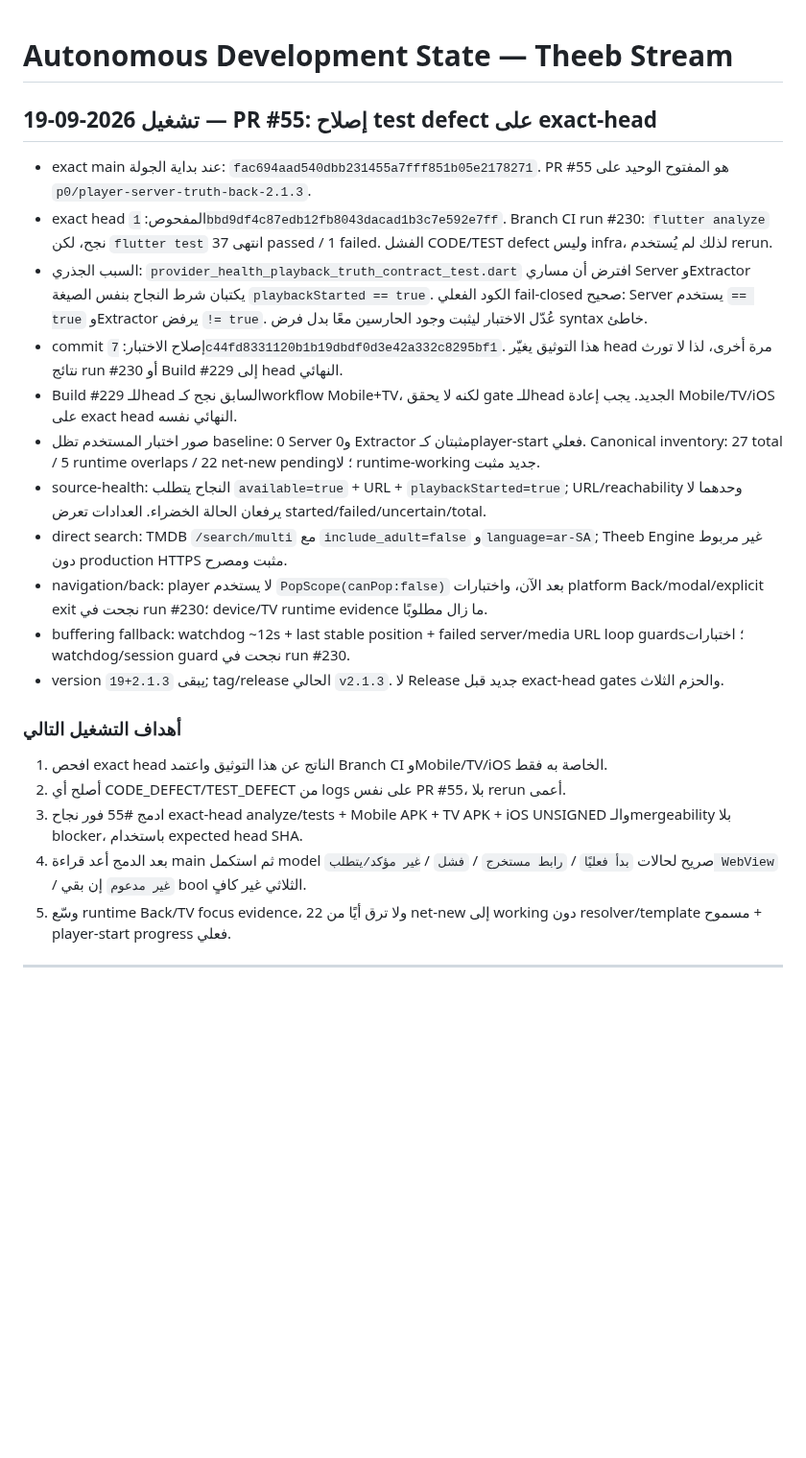
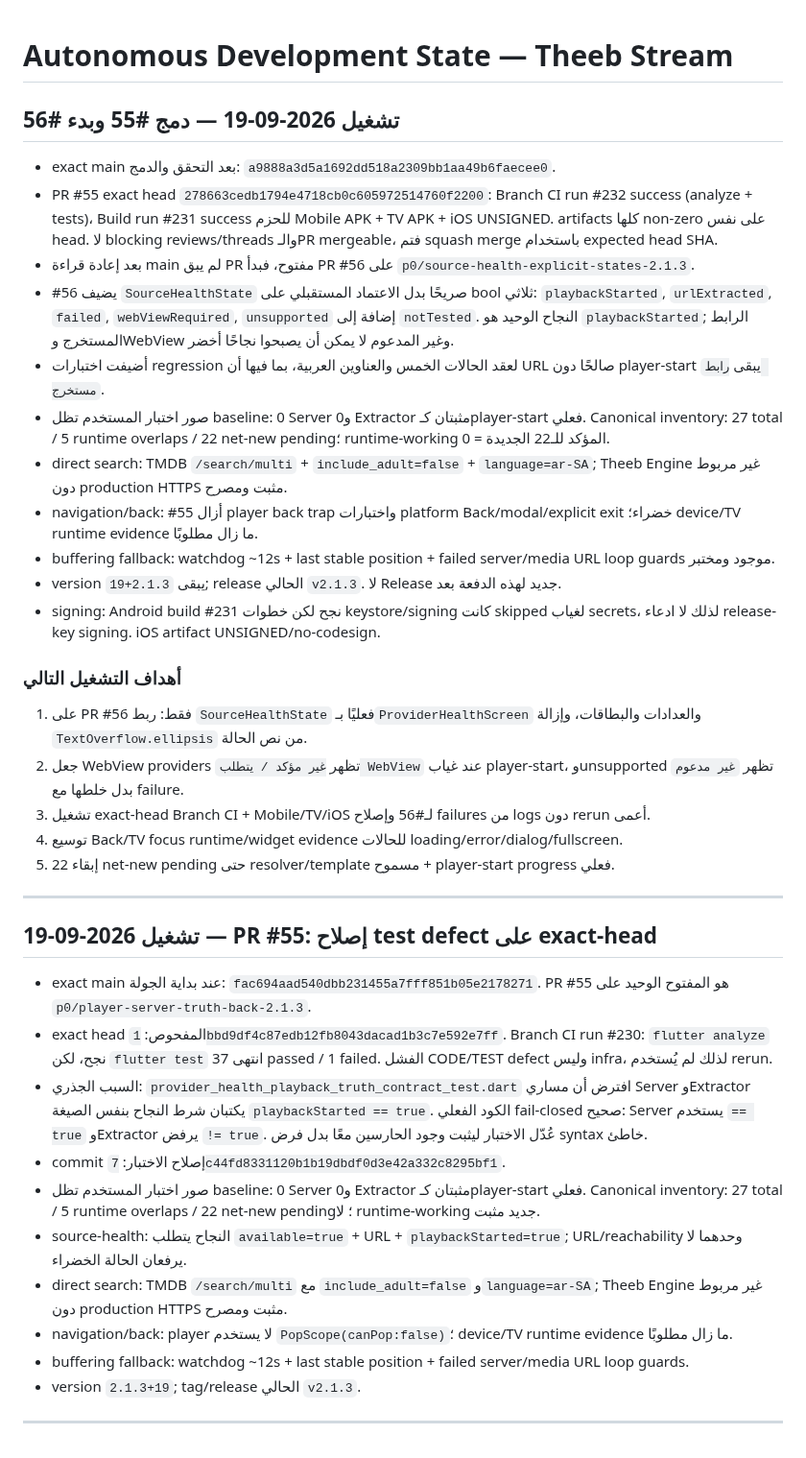
Before and after one commit to theeb1230-dot/theeb_stream, a Markdown page: docs/AUTONOMOUS_DEVELOPMENT_STATE.md, the part around the change. Shown at 96% size. Drawn GitHub-style; blank space fills up the shorter version.

Commit message:
docs: record #55 merge and explicit health-state follow-up

```diff
--- a/docs/AUTONOMOUS_DEVELOPMENT_STATE.md
+++ b/docs/AUTONOMOUS_DEVELOPMENT_STATE.md
@@ -1,25 +1,40 @@
 # Autonomous Development State — Theeb Stream
+
+## تشغيل 2026-09-19 — دمج #55 وبدء #56
+
+- exact main بعد التحقق والدمج: `a9888a3d5a1692dd518a2309bb1aa49b6faecee0`.
+- PR #55 exact head `278663cedb1794e4718cb0c605972514760f2200`: Branch CI run #232 success (analyze + tests)، Build run #231 success للحزم Mobile APK + TV APK + iOS UNSIGNED. artifacts كلها non-zero على نفس head. لا blocking reviews/threads والـPR mergeable، فتم squash merge باستخدام expected head SHA.
+- بعد إعادة قراءة main لم يبق PR مفتوح، فبدأ PR #56 على `p0/source-health-explicit-states-2.1.3`.
+- #56 يضيف `SourceHealthState` صريحًا بدل الاعتماد المستقبلي على bool ثلاثي: `playbackStarted`, `urlExtracted`, `failed`, `webViewRequired`, `unsupported` إضافة إلى `notTested`. النجاح الوحيد هو `playbackStarted`; الرابط المستخرج وWebView وغير المدعوم لا يمكن أن يصبحوا نجاحًا أخضر.
+- أضيفت اختبارات regression لعقد الحالات الخمس والعناوين العربية، بما فيها أن URL صالحًا دون player-start يبقى `رابط مستخرج`.
+- صور اختبار المستخدم تظل baseline: 0 Server و0 Extractor مثبتان كـplayer-start فعلي. Canonical inventory: 27 total / 5 runtime overlaps / 22 net-new pending؛ runtime-working المؤكد للـ22 الجديدة = 0.
+- direct search: TMDB `/search/multi` + `include_adult=false` + `language=ar-SA`; Theeb Engine غير مربوط دون production HTTPS مثبت ومصرح.
+- navigation/back: #55 أزال player back trap واختبارات platform Back/modal/explicit exit خضراء؛ device/TV runtime evidence ما زال مطلوبًا.
+- buffering fallback: watchdog ~12s + last stable position + failed server/media URL loop guards موجود ومختبر.
+- version يبقى `2.1.3+19`; release الحالي `v2.1.3`. لا Release جديد لهذه الدفعة بعد.
+- signing: Android build #231 نجح لكن خطوات keystore/signing كانت skipped لغياب secrets، لذلك لا ادعاء release-key signing. iOS artifact UNSIGNED/no-codesign.
+
+### أهداف التشغيل التالي
+
+1. على PR #56 فقط: ربط `SourceHealthState` فعليًا بـ`ProviderHealthScreen` والعدادات والبطاقات، وإزالة `TextOverflow.ellipsis` من نص الحالة.
+2. جعل WebView providers تظهر `غير مؤكد / يتطلب WebView` عند غياب player-start، وunsupported تظهر `غير مدعوم` بدل خلطها مع failure.
+3. تشغيل exact-head Branch CI + Mobile/TV/iOS لـ#56 وإصلاح failures من logs دون rerun أعمى.
+4. توسيع Back/TV focus runtime/widget evidence للحالات loading/error/dialog/fullscreen.
+5. إبقاء 22 net-new pending حتى resolver/template مسموح + player-start progress فعلي.
+
+---
 
 ## تشغيل 2026-09-19 — PR #55: إصلاح test defect على exact-head
 
 - exact main عند بداية الجولة: `fac694aad540dbb231455a7fff851b05e2178271`. PR #55 هو المفتوح الوحيد على `p0/player-server-truth-back-2.1.3`.
 - exact head المفحوص: `1bbd9df4c87edb12fb8043dacad1b3c7e592e7ff`. Branch CI run #230: `flutter analyze` نجح، لكن `flutter test` انتهى 37 passed / 1 failed. الفشل CODE/TEST defect وليس infra، لذلك لم يُستخدم rerun.
 - السبب الجذري: `provider_health_playback_truth_contract_test.dart` افترض أن مساري Server وExtractor يكتبان شرط النجاح بنفس الصيغة `playbackStarted == true`. الكود الفعلي fail-closed صحيح: Server يستخدم `== true` وExtractor يرفض `!= true`. عُدّل الاختبار ليثبت وجود الحارسين معًا بدل فرض syntax خاطئ.
-- commit إصلاح الاختبار: `7c44fd8331120b1b19dbdf0d3e42a332c8295bf1`. هذا التوثيق يغيّر head مرة أخرى، لذا لا تورث نتائج run #230 أو Build #229 إلى head النهائي.
-- Build #229 للـhead السابق نجح كـworkflow Mobile+TV، لكنه لا يحقق gate للـhead الجديد. يجب إعادة Mobile/TV/iOS على exact head النهائي نفسه.
+- commit إصلاح الاختبار: `7c44fd8331120b1b19dbdf0d3e42a332c8295bf1`.
 - صور اختبار المستخدم تظل baseline: 0 Server و0 Extractor مثبتان كـplayer-start فعلي. Canonical inventory: 27 total / 5 runtime overlaps / 22 net-new pending؛ لا runtime-working جديد مثبت.
-- source-health: النجاح يتطلب `available=true` + URL + `playbackStarted=true`; URL/reachability وحدهما لا يرفعان الحالة الخضراء. العدادات تعرض started/failed/uncertain/total.
+- source-health: النجاح يتطلب `available=true` + URL + `playbackStarted=true`; URL/reachability وحدهما لا يرفعان الحالة الخضراء.
 - direct search: TMDB `/search/multi` مع `include_adult=false` و`language=ar-SA`; Theeb Engine غير مربوط دون production HTTPS مثبت ومصرح.
-- navigation/back: player لا يستخدم `PopScope(canPop:false)` بعد الآن، واختبارات platform Back/modal/explicit exit نجحت في run #230؛ device/TV runtime evidence ما زال مطلوبًا.
-- buffering fallback: watchdog ~12s + last stable position + failed server/media URL loop guards؛ اختبارات watchdog/session guard نجحت في run #230.
-- version يبقى `2.1.3+19`; tag/release الحالي `v2.1.3`. لا Release جديد قبل exact-head gates والحزم الثلاث.
-
-### أهداف التشغيل التالي
-
-1. افحص exact head الناتج عن هذا التوثيق واعتمد Branch CI وMobile/TV/iOS الخاصة به فقط.
-2. أصلح أي CODE_DEFECT/TEST_DEFECT من logs على نفس PR #55، بلا rerun أعمى.
-3. ادمج #55 فور نجاح exact-head analyze/tests + Mobile APK + TV APK + iOS UNSIGNED والـmergeability بلا blocker، باستخدام expected head SHA.
-4. بعد الدمج أعد قراءة main ثم استكمل model صريح لحالات `بدأ فعليًا` / `رابط مستخرج` / `فشل` / `غير مؤكد/يتطلب WebView` / `غير مدعوم` إن بقي bool الثلاثي غير كافٍ.
-5. وسّع runtime Back/TV focus evidence، ولا ترق أيًا من 22 net-new إلى working دون resolver/template مسموح + player-start progress فعلي.
+- navigation/back: player لا يستخدم `PopScope(canPop:false)`؛ device/TV runtime evidence ما زال مطلوبًا.
+- buffering fallback: watchdog ~12s + last stable position + failed server/media URL loop guards.
+- version `2.1.3+19`; tag/release الحالي `v2.1.3`.
 
 ---
```
